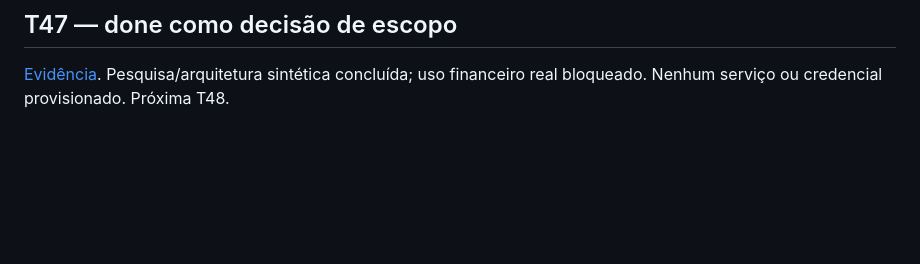
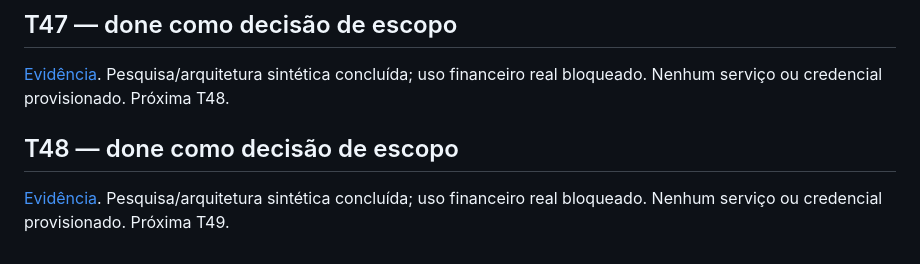
Before and after one commit to yurilopesmdv/orbe-finance, a Markdown page: roadmap/STATE.md, the part around the change. GitHub-like rendering; blank space fills up the shorter version.

```diff
--- a/roadmap/STATE.md
+++ b/roadmap/STATE.md
@@ -53,3 +53,7 @@ Wireframe estático local em docs/design/wireframes.html, evidência em plan/T05
 ## T47 — done como decisão de escopo
 
 [Evidência](../plan/T47-VENDOR-GATE.md). Pesquisa/arquitetura sintética concluída; uso financeiro real bloqueado. Nenhum serviço ou credencial provisionado. Próxima T48.
+
+## T48 — done como decisão de escopo
+
+[Evidência](../plan/T48-TRUST-KEYS.md). Pesquisa/arquitetura sintética concluída; uso financeiro real bloqueado. Nenhum serviço ou credencial provisionado. Próxima T49.
```
Also changed, not shown: plan/T48-TRUST-KEYS.md (added, +18 -0 lines), tasks/TASKS.md (+4 -0 lines).
